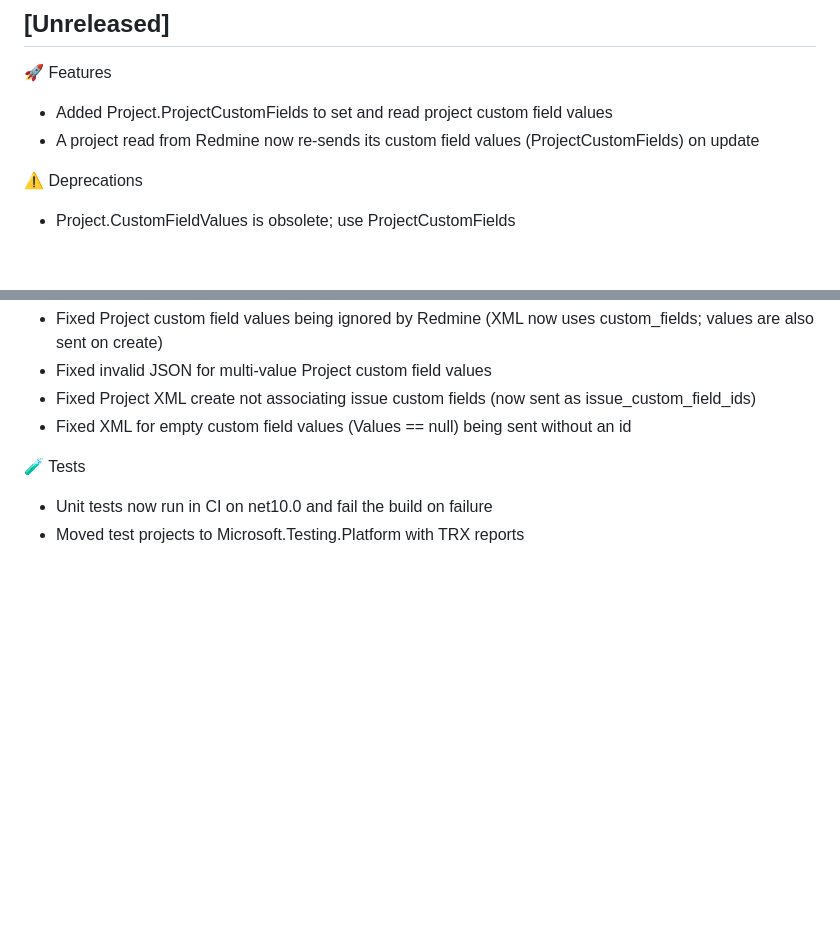
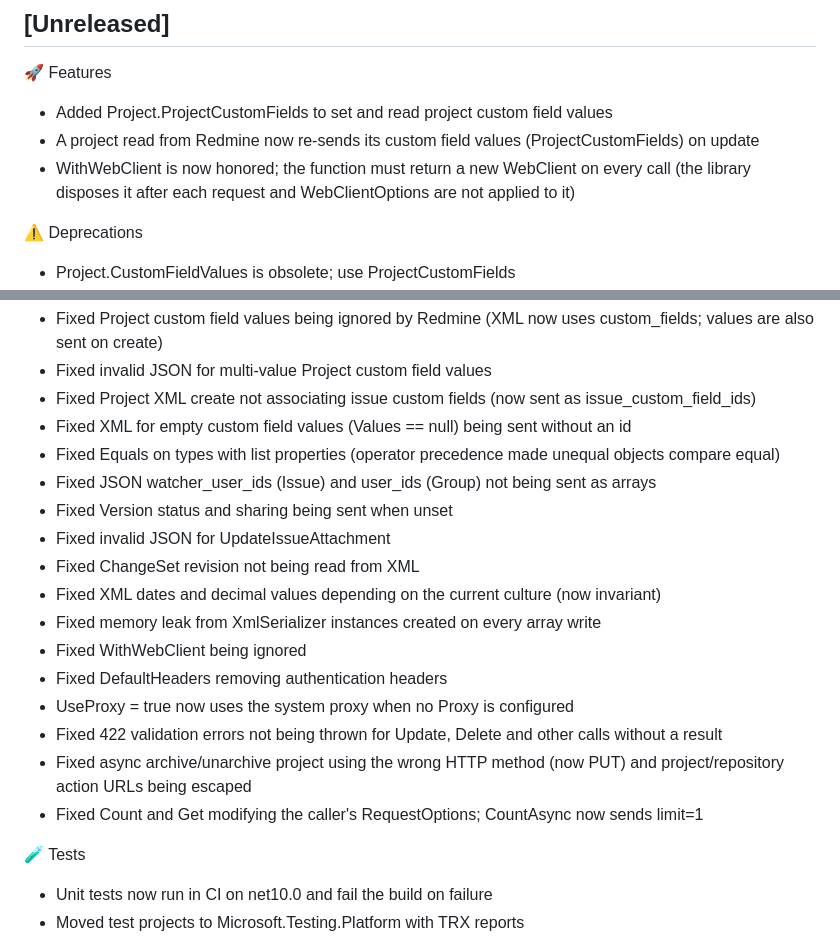
Before and after one commit to zapadi/redmine-net-api, a Markdown page: CHANGELOG.md, 2 parts joined by grey strips. GitHub-like rendering; blank space fills up the shorter version.

Commit message:
docs(changelog): add data correctness fixes

```diff
--- a/CHANGELOG.md
+++ b/CHANGELOG.md
@@ -5,6 +5,7 @@
 🚀 Features
 *	Added Project.ProjectCustomFields to set and read project custom field values
 *	A project read from Redmine now re-sends its custom field values (ProjectCustomFields) on update
+*	WithWebClient is now honored; the function must return a new WebClient on every call (the library disposes it after each request and WebClientOptions are not applied to it)
 
 ⚠️ Deprecations
 *	Project.CustomFieldValues is obsolete; use ProjectCustomFields
@@ -15,6 +16,19 @@
 *	Fixed invalid JSON for multi-value Project custom field values
 *	Fixed Project XML create not associating issue custom fields (now sent as issue_custom_field_ids)
 *	Fixed XML for empty custom field values (Values == null) being sent without an id
+*	Fixed Equals on types with list properties (operator precedence made unequal objects compare equal)
+*	Fixed JSON watcher_user_ids (Issue) and user_ids (Group) not being sent as arrays
+*	Fixed Version status and sharing being sent when unset
+*	Fixed invalid JSON for UpdateIssueAttachment
+*	Fixed ChangeSet revision not being read from XML
+*	Fixed XML dates and decimal values depending on the current culture (now invariant)
+*	Fixed memory leak from XmlSerializer instances created on every array write
+*	Fixed WithWebClient being ignored
+*	Fixed DefaultHeaders removing authentication headers
+*	UseProxy = true now uses the system proxy when no Proxy is configured
+*	Fixed 422 validation errors not being thrown for Update, Delete and other calls without a result
+*	Fixed async archive/unarchive project using the wrong HTTP method (now PUT) and project/repository action URLs being escaped
+*	Fixed Count and Get modifying the caller's RequestOptions; CountAsync now sends limit=1
 
 🧪 Tests
 *	Unit tests now run in CI on net10.0 and fail the build on failure
```
